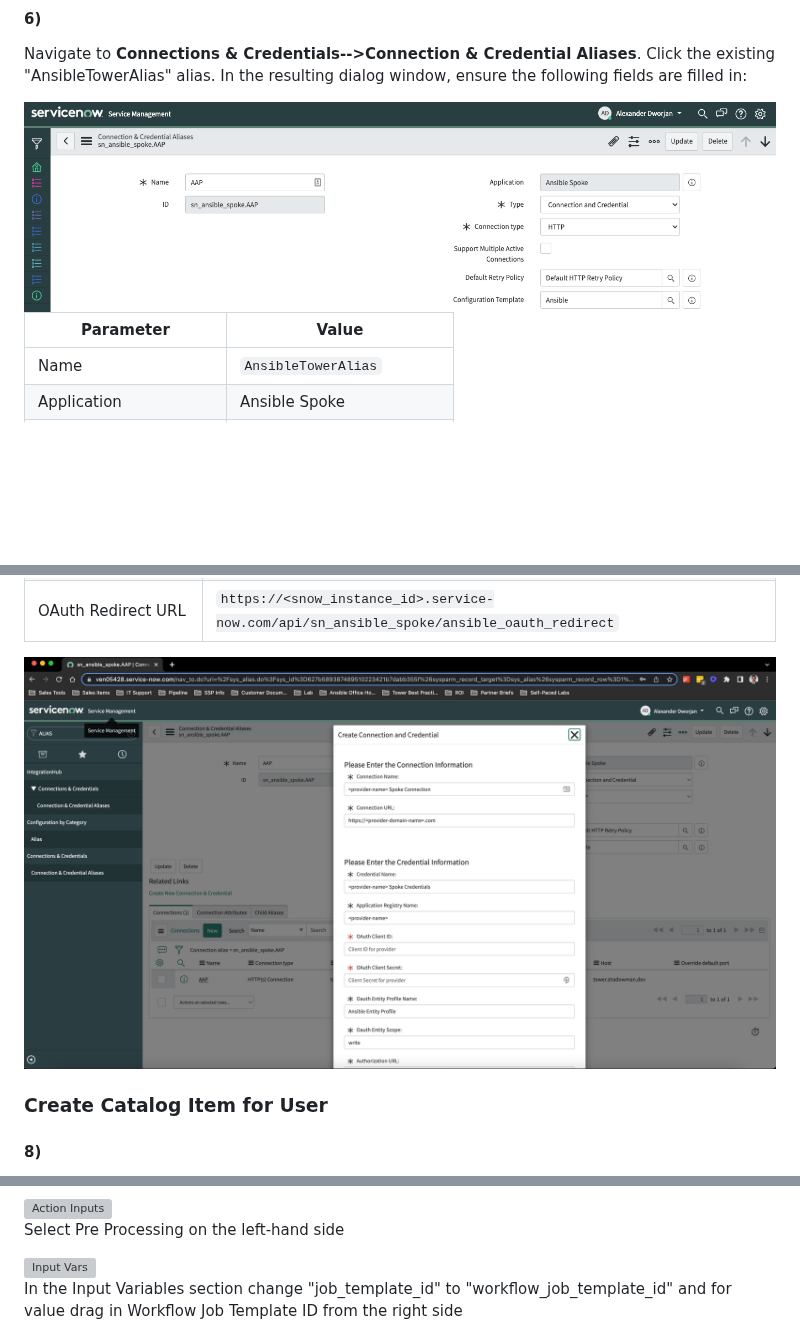
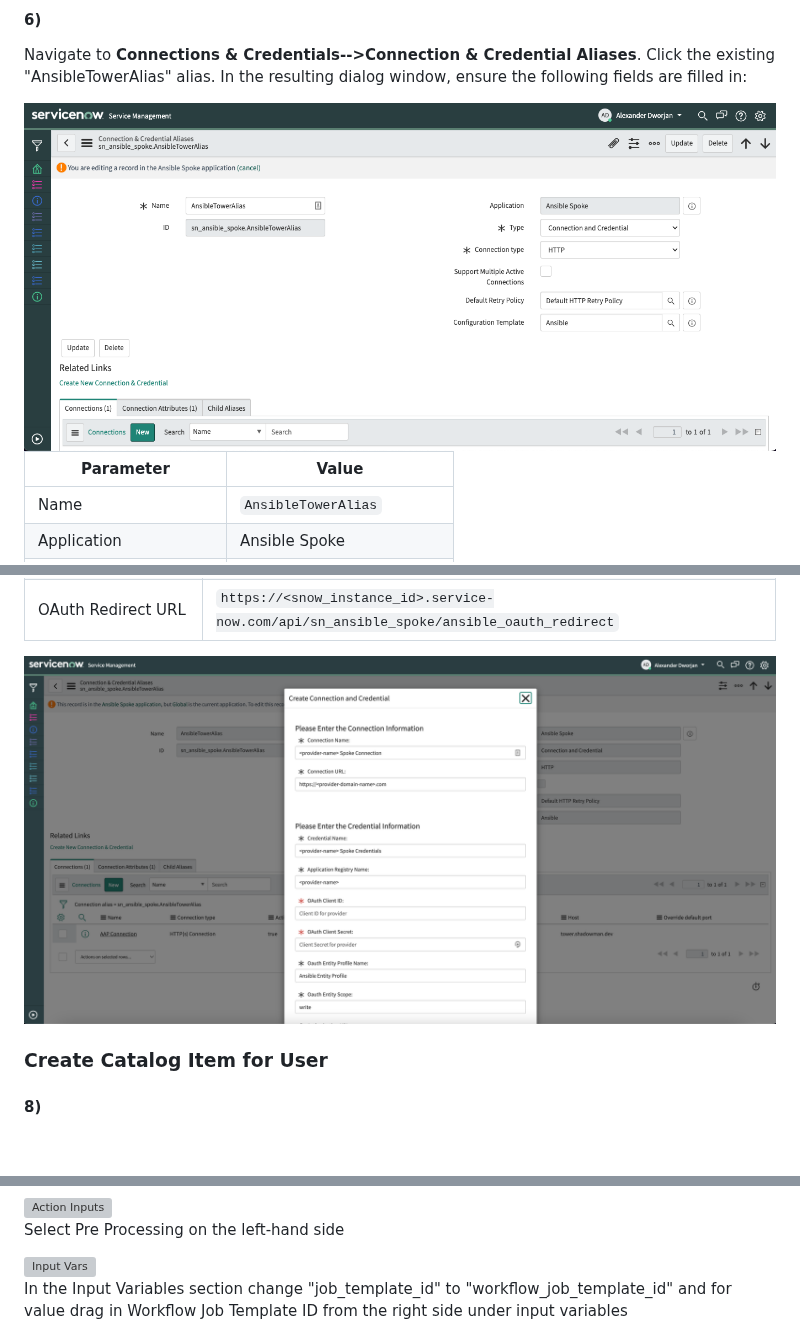
Before and after one commit to shadowman-lab/Ansible-Config, a Markdown page: SNOW/readme.md, 3 parts joined by grey strips. Drawn GitHub-style; pictures changed too: SNOW/images/alias.png, SNOW/images/connection_credential.png; blank space fills up the shorter version; grey boxes are pictures that could not be loaded.

Commit message:
fixed images

```diff
--- a/SNOW/readme.md
+++ b/SNOW/readme.md
@@ -424,7 +424,7 @@ Select Pre Processing on the left-hand side
 
 <img src="images/input_vars.png" alt="Input Vars" title="Input Vars" width="800" />
 
-In the Input Variables section change "job_template_id" to "workflow_job_template_id" and for value drag in Workflow Job Template ID from the right side
+In the Input Variables section change "job_template_id" to "workflow_job_template_id" and for value drag in Workflow Job Template ID from the right side under input variables
 
 <img src="images/input_script.png" alt="Input Script" title="Input Scipt" width="800" />
 
```
